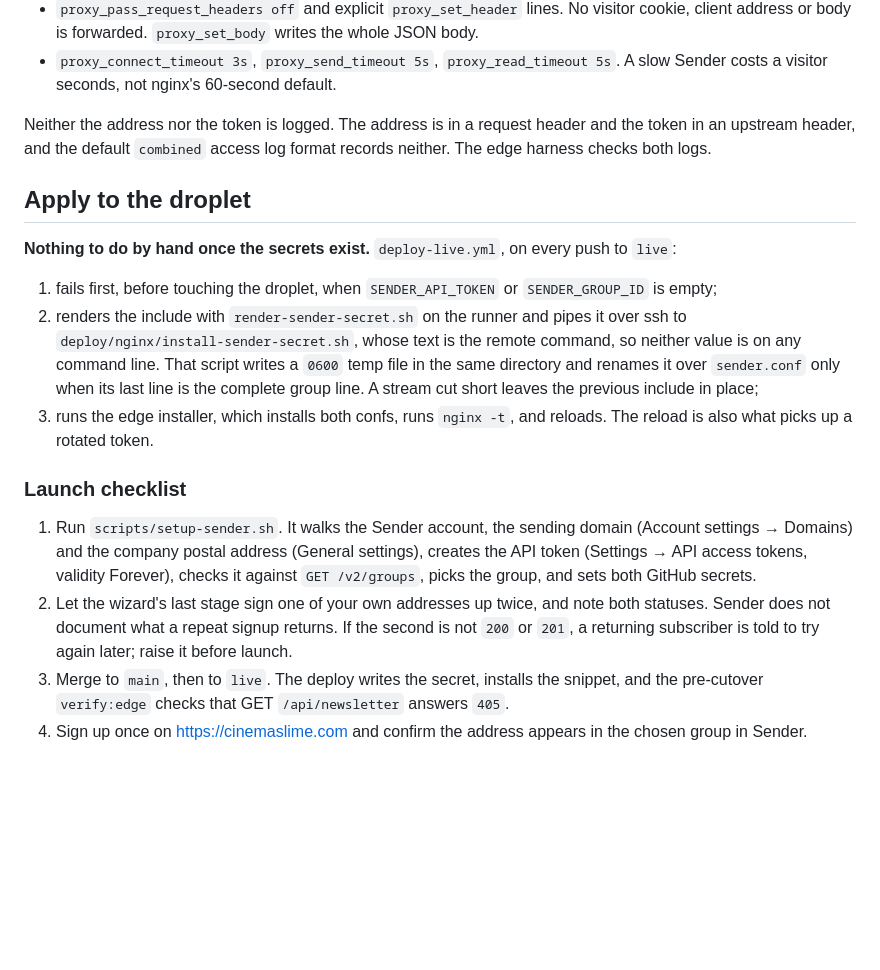
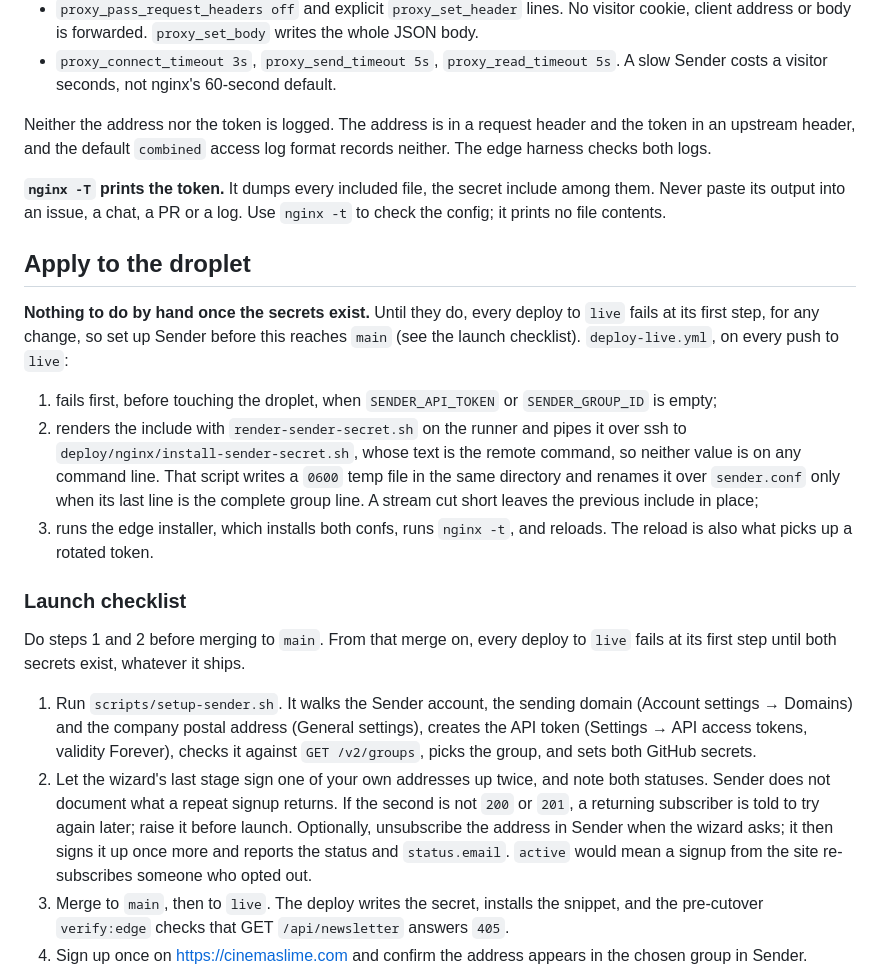
Before and after one commit to wScottSh/cinema-slime-website, a Markdown page: docs/deploy/nginx-newsletter-proxy.md, the part around the change. Rendered like a GitHub page; blank space fills up the shorter version.

Commit message:
Docs: nginx -T leaks the token; set up Sender before merging
nginx-newsletter-proxy.md now warns that `nginx -T` prints the token
and must never be pasted anywhere, and that once this is on main every
deploy to live fails at its first step until both secrets exist, so the
launch checklist runs the wizard before the merge. ADR 0024 records
both, the wizard's re-subscribe check, and the strip's send and
announce rules.

Co-Authored-By: Claude Opus 5.5 <noreply@anthropic.com>

```diff
--- a/docs/deploy/nginx-newsletter-proxy.md
+++ b/docs/deploy/nginx-newsletter-proxy.md
@@ -99,10 +99,16 @@ Neither the address nor the token is logged. The address is in a request
 header and the token in an upstream header, and the default `combined` access
 log format records neither. The edge harness checks both logs.
 
+**`nginx -T` prints the token.** It dumps every included file, the secret
+include among them. Never paste its output into an issue, a chat, a PR or a
+log. Use `nginx -t` to check the config; it prints no file contents.
+
 ## Apply to the droplet
 
-**Nothing to do by hand once the secrets exist.** `deploy-live.yml`, on every
-push to `live`:
+**Nothing to do by hand once the secrets exist.** Until they do, every deploy
+to `live` fails at its first step, for any change, so set up Sender before this
+reaches `main` (see the launch checklist). `deploy-live.yml`, on every push to
+`live`:
 
 1. fails first, before touching the droplet, when `SENDER_API_TOKEN` or
    `SENDER_GROUP_ID` is empty;
@@ -117,6 +123,9 @@ push to `live`:
 
 ### Launch checklist
 
+Do steps 1 and 2 before merging to `main`. From that merge on, every deploy to
+`live` fails at its first step until both secrets exist, whatever it ships.
+
 1. Run `scripts/setup-sender.sh`. It walks the Sender account, the sending
    domain (Account settings → Domains) and the company postal address (General
    settings), creates the API token (Settings → API access tokens, validity
@@ -125,7 +134,10 @@ push to `live`:
 2. Let the wizard's last stage sign one of your own addresses up twice, and
    note both statuses. Sender does not document what a repeat signup returns.
    If the second is not `200` or `201`, a returning subscriber is told to try
-   again later; raise it before launch.
+   again later; raise it before launch. Optionally, unsubscribe the address in
+   Sender when the wizard asks; it then signs it up once more and reports the
+   status and `status.email`. `active` would mean a signup from the site
+   re-subscribes someone who opted out.
 3. Merge to `main`, then to `live`. The deploy writes the secret, installs the
    snippet, and the pre-cutover `verify:edge` checks that GET
    `/api/newsletter` answers `405`.
```
Also changed, not shown: docs/decisions/0024-newsletter-signup-via-edge-proxy.md (+4 -3 lines).
